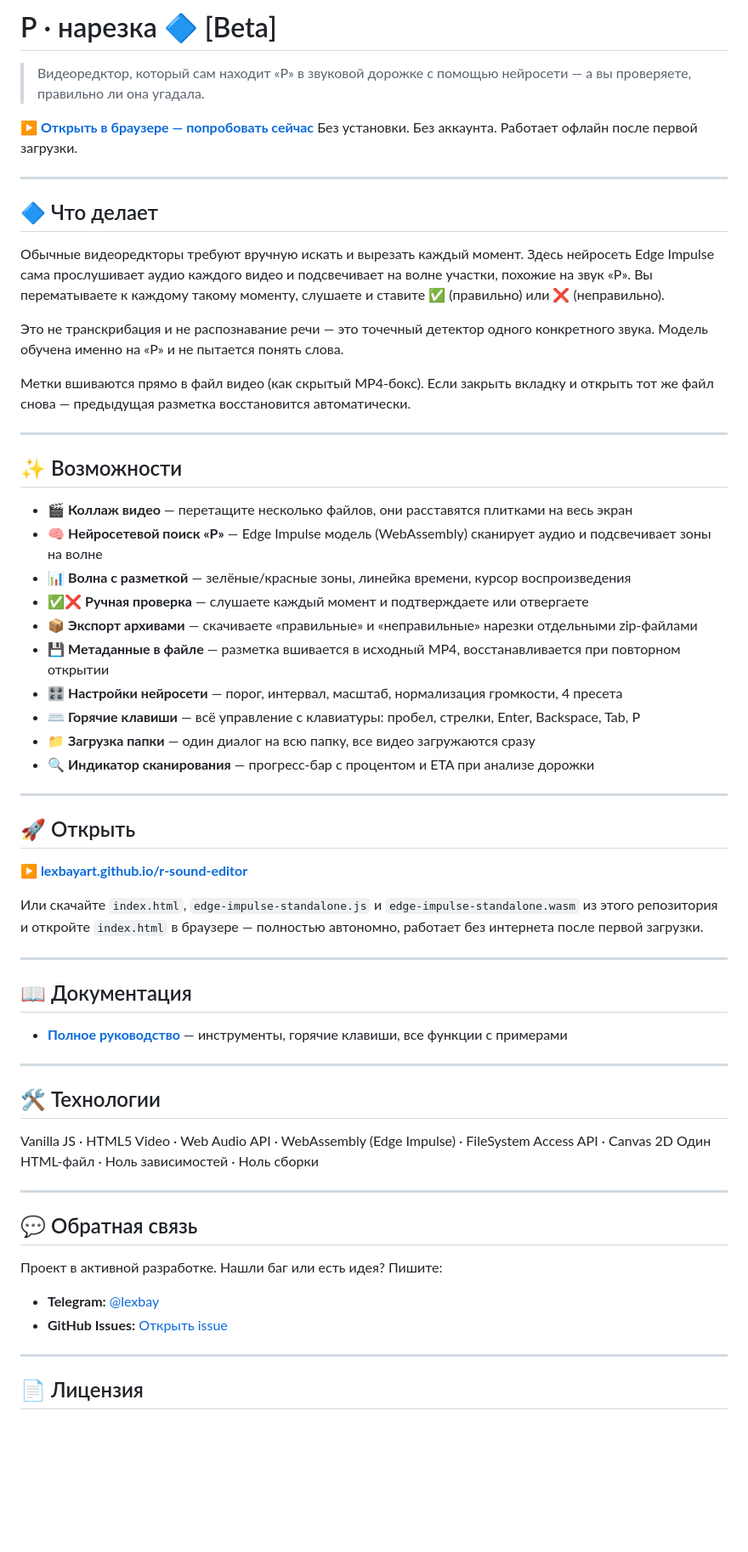
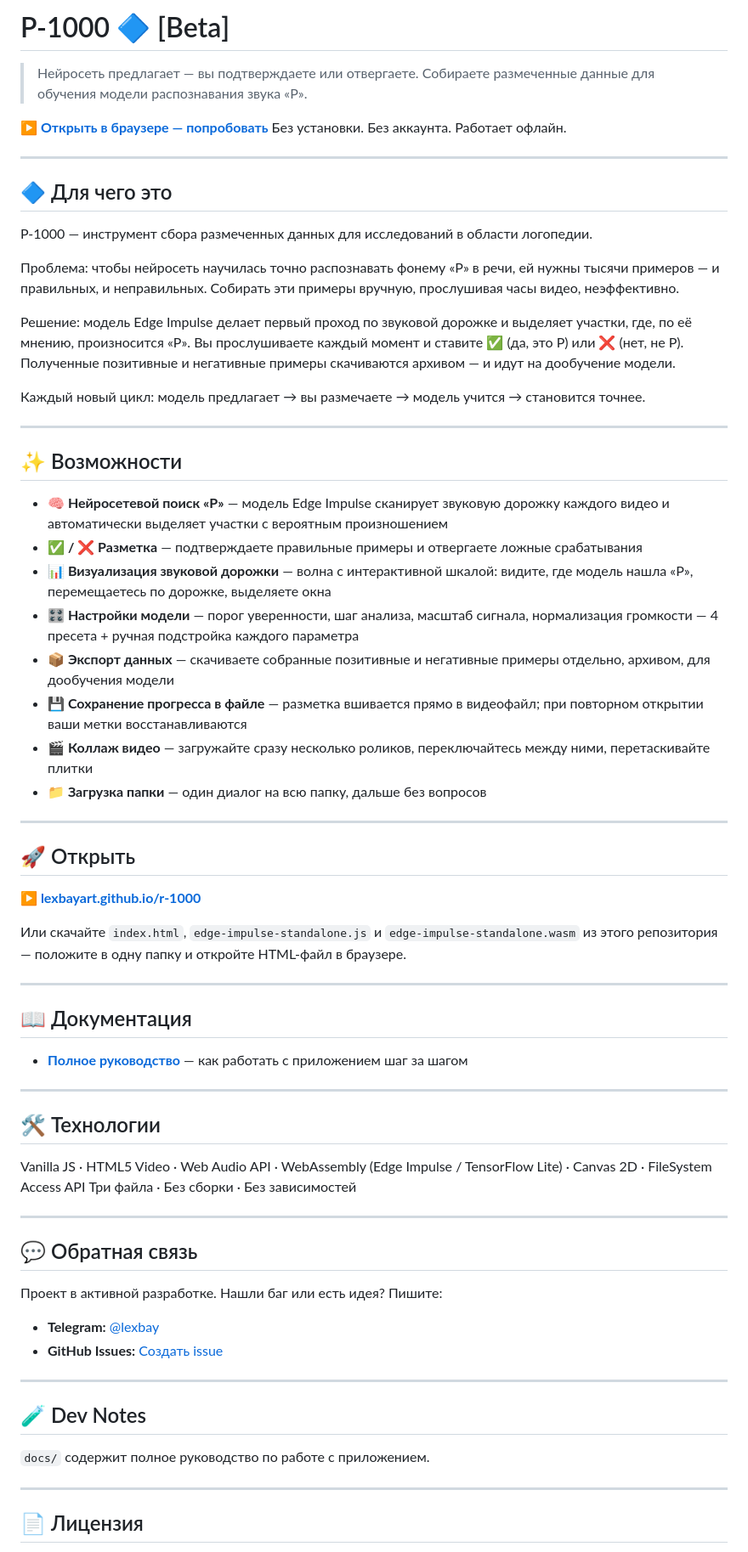
Before and after one commit to lexbayart/r-1000, a Markdown page: README.md, the part around the change. Shown at 85% size. GitHub-like rendering; blank space fills up the shorter version.

Commit message:
Rewrite: correct project description — speech research tool, not video editor

```diff
--- a/README.md
+++ b/README.md
@@ -1,55 +1,55 @@
-# Р · нарезка 🔷 [Beta]
+# Р-1000 🔷 [Beta]
 
-> Видеоредктор, который сам находит «Р» в звуковой дорожке с помощью нейросети — а вы проверяете, правильно ли она угадала.
+> Нейросеть предлагает — вы подтверждаете или отвергаете. Собираете размеченные данные для обучения модели распознавания звука «Р».
 
-**[▶ Открыть в браузере — попробовать сейчас](https://lexbayart.github.io/r-sound-editor/)**
-Без установки. Без аккаунта. Работает офлайн после первой загрузки.
+**[▶ Открыть в браузере — попробовать](https://lexbayart.github.io/r-1000/)**
+Без установки. Без аккаунта. Работает офлайн.
 
 ---
 
-## 🔷 Что делает
+## 🔷 Для чего это
 
-Обычные видеоредкторы требуют вручную искать и вырезать каждый момент. Здесь нейросеть Edge Impulse сама прослушивает аудио каждого видео и подсвечивает на волне участки, похожие на звук «Р». Вы перематываете к каждому такому моменту, слушаете и ставите ✅ (правильно) или ❌ (неправильно).
+Р-1000 — инструмент сбора размеченных данных для исследований в области логопедии.
 
-Это не транскрибация и не распознавание речи — это точечный детектор одного конкретного звука. Модель обучена именно на «Р» и не пытается понять слова.
+Проблема: чтобы нейросеть научилась точно распознавать фонему «Р» в речи, ей нужны тысячи примеров — и правильных, и неправильных. Собирать эти примеры вручную, прослушивая часы видео, неэффективно.
 
-Метки вшиваются прямо в файл видео (как скрытый MP4-бокс). Если закрыть вкладку и открыть тот же файл снова — предыдущая разметка восстановится автоматически.
+Решение: модель Edge Impulse делает первый проход по звуковой дорожке и выделяет участки, где, по её мнению, произносится «Р». Вы прослушиваете каждый момент и ставите ✅ (да, это Р) или ❌ (нет, не Р). Полученные позитивные и негативные примеры скачиваются архивом — и идут на дообучение модели.
+
+Каждый новый цикл: модель предлагает → вы размечаете → модель учится → становится точнее.
 
 ---
 
 ## ✨ Возможности
 
-- 🎬 **Коллаж видео** — перетащите несколько файлов, они расставятся плитками на весь экран
-- 🧠 **Нейросетевой поиск «Р»** — Edge Impulse модель (WebAssembly) сканирует аудио и подсвечивает зоны на волне
-- 📊 **Волна с разметкой** — зелёные/красные зоны, линейка времени, курсор воспроизведения
-- ✅❌ **Ручная проверка** — слушаете каждый момент и подтверждаете или отвергаете
-- 📦 **Экспорт архивами** — скачиваете «правильные» и «неправильные» нарезки отдельными zip-файлами
-- 💾 **Метаданные в файле** — разметка вшивается в исходный MP4, восстанавливается при повторном открытии
-- 🎛 **Настройки нейросети** — порог, интервал, масштаб, нормализация громкости, 4 пресета
-- ⌨️ **Горячие клавиши** — всё управление с клавиатуры: пробел, стрелки, Enter, Backspace, Tab, P
-- 📁 **Загрузка папки** — один диалог на всю папку, все видео загружаются сразу
-- 🔍 **Индикатор сканирования** — прогресс-бар с процентом и ETA при анализе дорожки
+- **🧠 Нейросетевой поиск «Р»** — модель Edge Impulse сканирует звуковую дорожку каждого видео и автоматически выделяет участки с вероятным произношением
+- **✅ / ❌ Разметка** — подтверждаете правильные примеры и отвергаете ложные срабатывания
+- **📊 Визуализация звуковой дорожки** — волна с интерактивной шкалой: видите, где модель нашла «Р», перемещаетесь по дорожке, выделяете окна
+- **🎛️ Настройки модели** — порог уверенности, шаг анализа, масштаб сигнала, нормализация громкости — 4 пресета + ручная подстройка каждого параметра
+- **📦 Экспорт данных** — скачиваете собранные позитивные и негативные примеры отдельно, архивом, для дообучения модели
+- **💾 Сохранение прогресса в файле** — разметка вшивается прямо в видеофайл; при повторном открытии ваши метки восстанавливаются
+- **🎬 Коллаж видео** — загружайте сразу несколько роликов, переключайтесь между ними, перетаскивайте плитки
+- **📁 Загрузка папки** — один диалог на всю папку, дальше без вопросов
 
 ---
 
 ## 🚀 Открыть
 
-**[▶ lexbayart.github.io/r-sound-editor](https://lexbayart.github.io/r-sound-editor/)**
+**[▶ lexbayart.github.io/r-1000](https://lexbayart.github.io/r-1000/)**
 
-Или скачайте `index.html`, `edge-impulse-standalone.js` и `edge-impulse-standalone.wasm` из этого репозитория и откройте `index.html` в браузере — полностью автономно, работает без интернета после первой загрузки.
+Или скачайте `index.html`, `edge-impulse-standalone.js` и `edge-impulse-standalone.wasm` из этого репозитория — положите в одну папку и откройте HTML-файл в браузере.
 
 ---
 
 ## 📖 Документация
 
-- [**Полное руководство**](docs/GUIDE.md) — инструменты, горячие клавиши, все функции с примерами
+- [**Полное руководство**](docs/GUIDE.md) — как работать с приложением шаг за шагом
 
 ---
 
 ## 🛠️ Технологии
 
-Vanilla JS · HTML5 Video · Web Audio API · WebAssembly (Edge Impulse) · FileSystem Access API · Canvas 2D
-Один HTML-файл · Ноль зависимостей · Ноль сборки
+Vanilla JS · HTML5 Video · Web Audio API · WebAssembly (Edge Impulse / TensorFlow Lite) · Canvas 2D · FileSystem Access API
+Три файла · Без сборки · Без зависимостей
 
 ---
 
@@ -59,7 +59,13 @@ Vanilla JS · HTML5 Video · Web Audio API · WebAssembly (Edge Impulse) · File
 Нашли баг или есть идея? Пишите:
 
 - **Telegram:** [@lexbay](https://t.me/lexbay)
-- **GitHub Issues:** [Открыть issue](https://github.com/lexbayart/r-sound-editor/issues)
+- **GitHub Issues:** [Создать issue](https://github.com/lexbayart/r-1000/issues)
+
+---
+
+## 🧪 Dev Notes
+
+`docs/` содержит полное руководство по работе с приложением.
 
 ---
 
```
Also changed, not shown: docs/GUIDE.md (+42 -14 lines).
